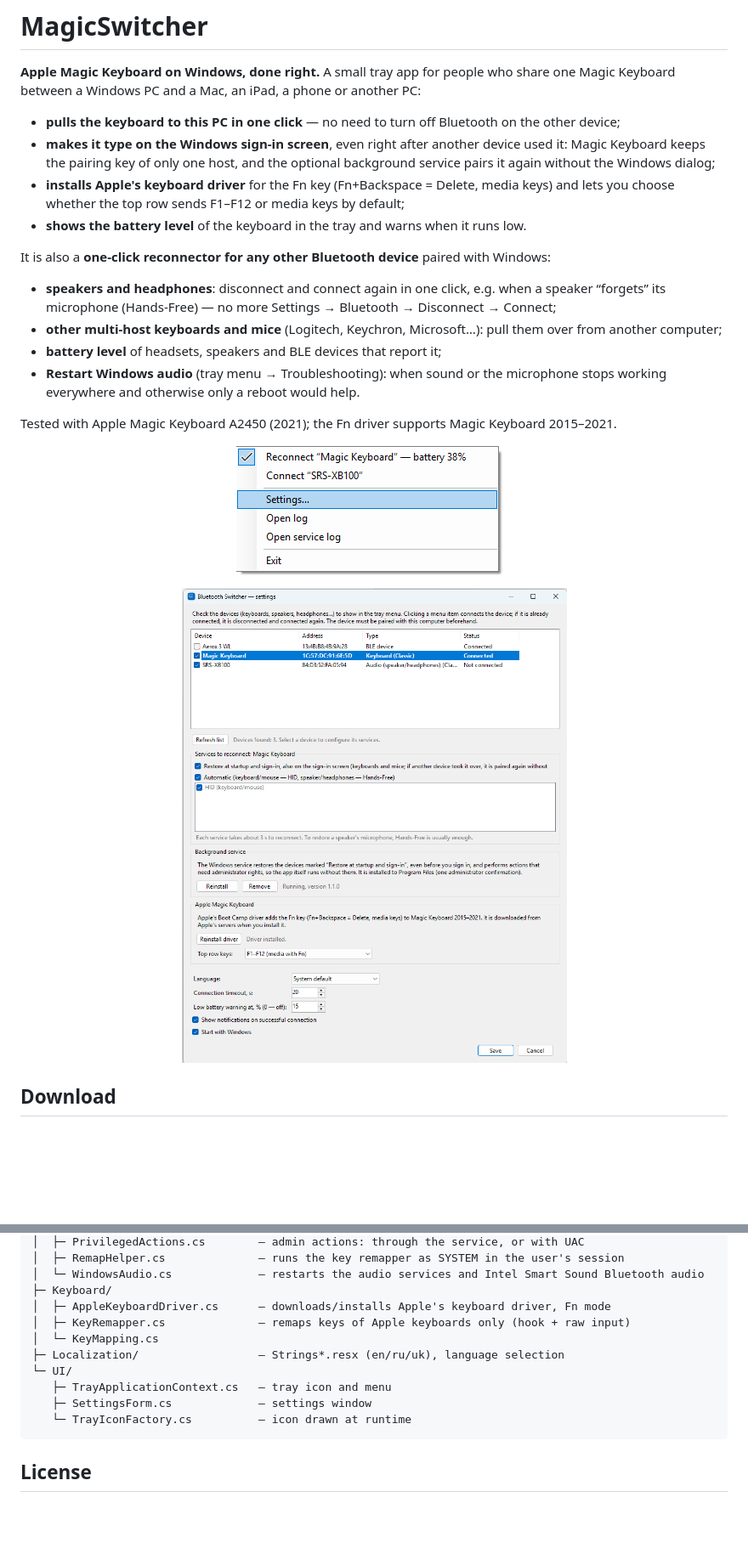
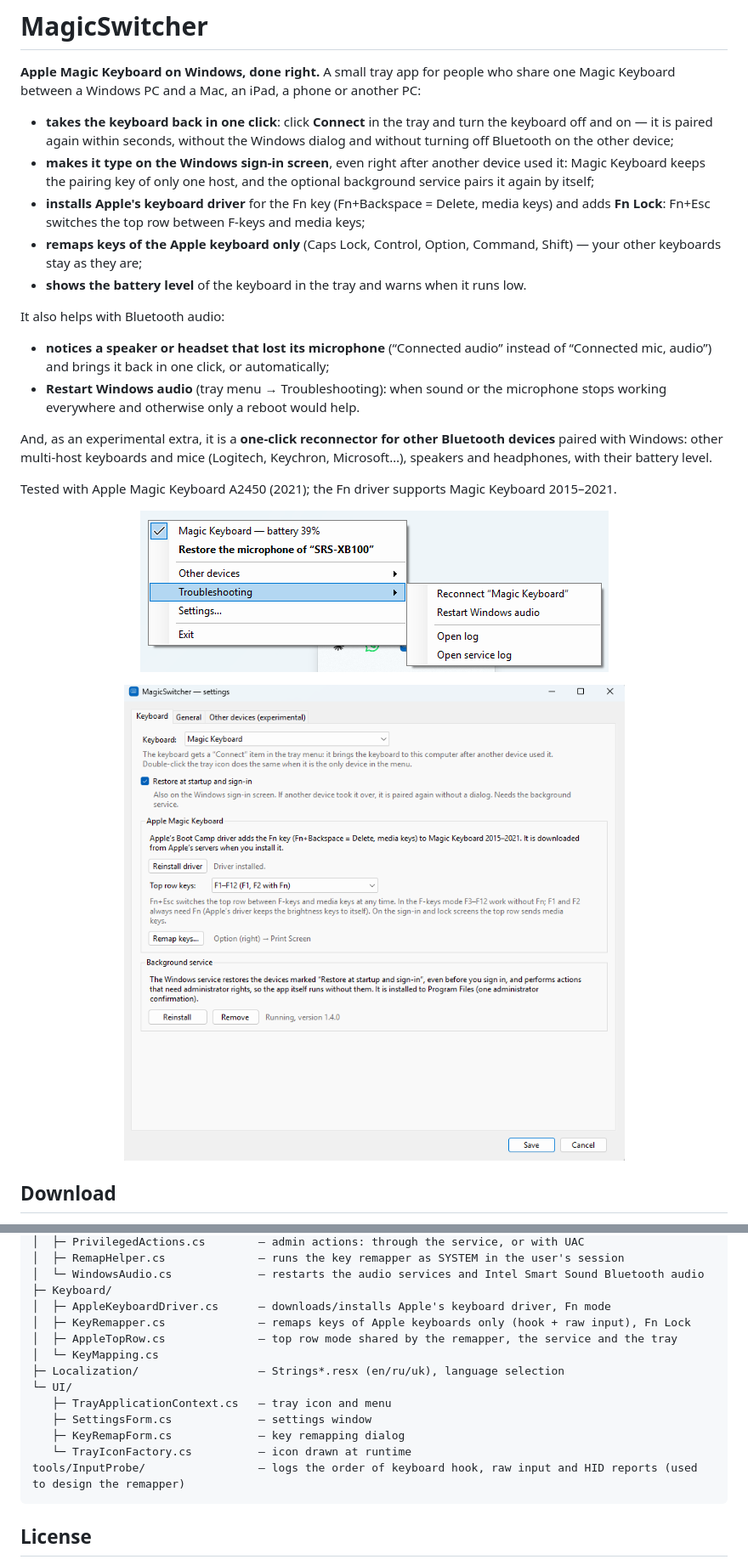
Before and after one commit to sashko2000/bluetooth-switcher, a Markdown page: README.md, 2 parts joined by grey strips. Shown at 85% size. Drawn GitHub-style; pictures changed too: docs/settings.png, docs/tray-menu.png; blank space fills up the shorter version.

````diff
--- a/README.md
+++ b/README.md
@@ -3,30 +3,34 @@
 **Apple Magic Keyboard on Windows, done right.** A small tray app for people who share one Magic Keyboard between a
 Windows PC and a Mac, an iPad, a phone or another PC:
 
-- **pulls the keyboard to this PC in one click** — no need to turn off Bluetooth on the other device;
+- **takes the keyboard back in one click**: click **Connect** in the tray and turn the keyboard off and on — it is paired
+  again within seconds, without the Windows dialog and without turning off Bluetooth on the other device;
 - **makes it type on the Windows sign-in screen**, even right after another device used it: Magic Keyboard keeps the
-  pairing key of only one host, and the optional background service pairs it again without the Windows dialog;
-- **installs Apple's keyboard driver** for the Fn key (Fn+Backspace = Delete, media keys) and lets you choose whether
-  the top row sends F1–F12 or media keys by default;
+  pairing key of only one host, and the optional background service pairs it again by itself;
+- **installs Apple's keyboard driver** for the Fn key (Fn+Backspace = Delete, media keys) and adds **Fn Lock**:
+  Fn+Esc switches the top row between F-keys and media keys;
+- **remaps keys of the Apple keyboard only** (Caps Lock, Control, Option, Command, Shift) — your other keyboards stay
+  as they are;
 - **shows the battery level** of the keyboard in the tray and warns when it runs low.
 
-It is also a **one-click reconnector for any other Bluetooth device** paired with Windows:
+It also helps with Bluetooth audio:
 
-- **speakers and headphones**: disconnect and connect again in one click, e.g. when a speaker “forgets” its microphone
-  (Hands-Free) — no more Settings → Bluetooth → Disconnect → Connect;
-- **other multi-host keyboards and mice** (Logitech, Keychron, Microsoft…): pull them over from another computer;
-- **battery level** of headsets, speakers and BLE devices that report it;
-- **Restart Windows audio** (tray menu → Troubleshooting): when sound or the microphone stops working everywhere and otherwise only
-  a reboot would help.
+- **notices a speaker or headset that lost its microphone** (“Connected audio” instead of “Connected mic, audio”) and
+  brings it back in one click, or automatically;
+- **Restart Windows audio** (tray menu → Troubleshooting): when sound or the microphone stops working everywhere and
+  otherwise only a reboot would help.
+
+And, as an experimental extra, it is a **one-click reconnector for other Bluetooth devices** paired with Windows: other
+multi-host keyboards and mice (Logitech, Keychron, Microsoft…), speakers and headphones, with their battery level.
 
 Tested with Apple Magic Keyboard A2450 (2021); the Fn driver supports Magic Keyboard 2015–2021.
 
 <p align="center">
-  <img src="docs/tray-menu.png" alt="Tray menu: reconnect Magic Keyboard (battery 38%), connect a speaker" width="324">
+  <img src="docs/tray-menu.png" alt="Tray menu: Magic Keyboard with its battery level, Restore the microphone of a speaker, Troubleshooting submenu" width="551">
 </p>
 
 <p align="center">
-  <img src="docs/settings.png" alt="Settings: devices, services to reconnect, background service, Apple Magic Keyboard driver" width="600">
+  <img src="docs/settings.png" alt="Settings, Keyboard tab: the keyboard, restore at startup and sign-in, Apple driver, top row keys, key remapping, background service" width="700">
 </p>
 
 ## Download
@@ -303,13 +315,16 @@ src/MagicSwitcher/
 │  └─ WindowsAudio.cs             — restarts the audio services and Intel Smart Sound Bluetooth audio
 ├─ Keyboard/
 │  ├─ AppleKeyboardDriver.cs      — downloads/installs Apple's keyboard driver, Fn mode
-│  ├─ KeyRemapper.cs              — remaps keys of Apple keyboards only (hook + raw input)
+│  ├─ KeyRemapper.cs              — remaps keys of Apple keyboards only (hook + raw input), Fn Lock
+│  ├─ AppleTopRow.cs              — top row mode shared by the remapper, the service and the tray
 │  └─ KeyMapping.cs
 ├─ Localization/                  — Strings*.resx (en/ru/uk), language selection
 └─ UI/
    ├─ TrayApplicationContext.cs   — tray icon and menu
    ├─ SettingsForm.cs             — settings window
+   ├─ KeyRemapForm.cs             — key remapping dialog
    └─ TrayIconFactory.cs          — icon drawn at runtime
+tools/InputProbe/                 — logs the order of keyboard hook, raw input and HID reports (used to design the remapper)
 ```
 
 ## License
````
Also changed, not shown: other parts of README.md (+28 -20 lines), 3 other files.
